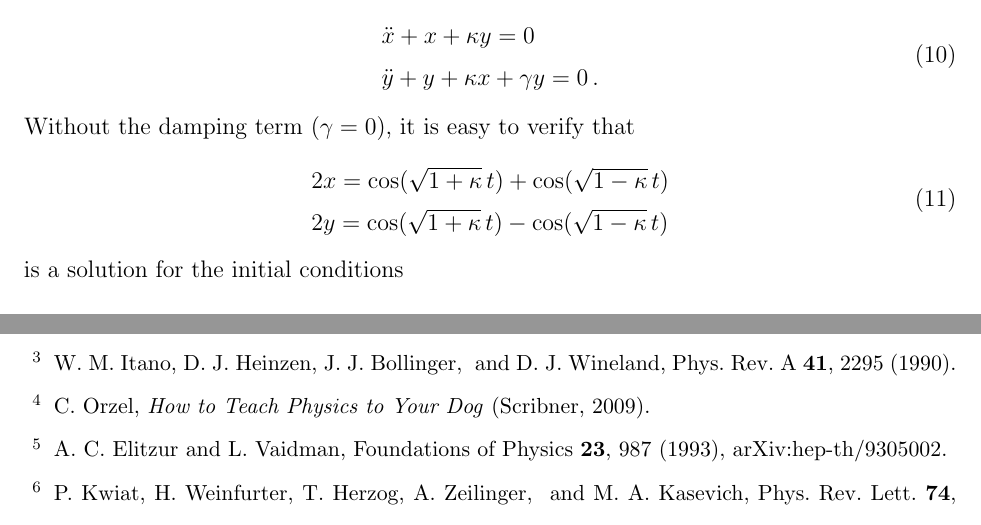
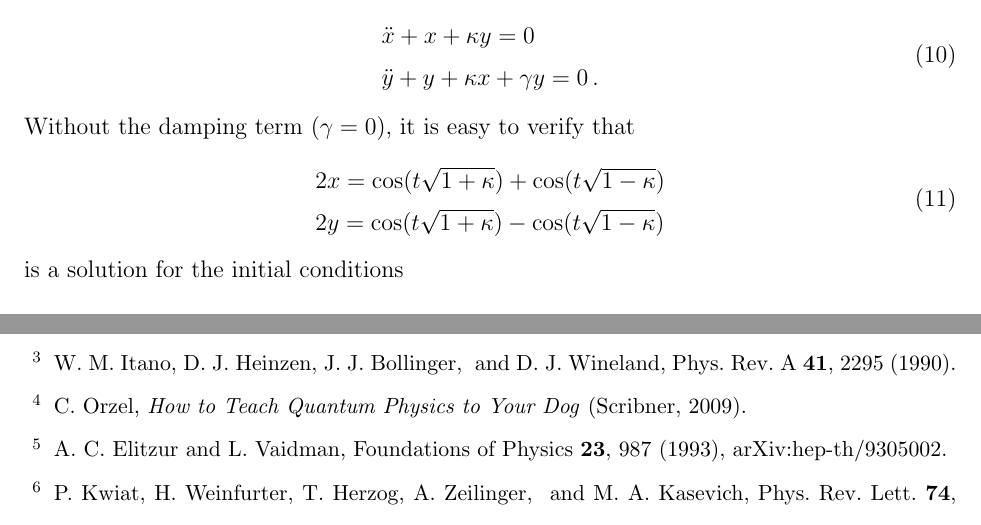
Before and after one commit to psaha/ifm, a LaTeX paper (ms/ifm.tex, which reads ms/ifm.bib): two parts of pages 5 and 6 of 9, joined at a grey line, cut so that both start at the same text. Compiled offline with pdfLaTeX.

Commit message:
bib problems

```diff
--- a/ms/ifm.bib
+++ b/ms/ifm.bib
@@ -224,7 +224,7 @@ doi = {10.1119/1.12592}
 }
 
 @book{orzel2009teach,
-  title={How to Teach Physics to Your Dog},
+  title={How to Teach Quantum Physics to Your Dog},
   author={Orzel, C.},
   isbn={9781416572282},
   lccn={2009021073},
--- a/ms/ifm.tex
+++ b/ms/ifm.tex
@@ -222,8 +222,8 @@ a system can be written, with a suitable choice of units, as
 Without the damping term ($\gamma=0$), it is easy to verify that
 \begin{equation}
 \begin{array}{l}
-2x = \cos(\sqrt{1+\kappa}\,t) + \cos(\sqrt{1-\kappa}\,t)  \\
-2y = \cos(\sqrt{1+\kappa}\,t) - \cos(\sqrt{1-\kappa}\,t)
+2x = \cos(t\sqrt{1+\kappa}) + \cos(t\sqrt{1-\kappa})  \\
+2y = \cos(t\sqrt{1+\kappa}) - \cos(t\sqrt{1-\kappa})
 \end{array}
 \end{equation}
 is a solution for the initial conditions
```
